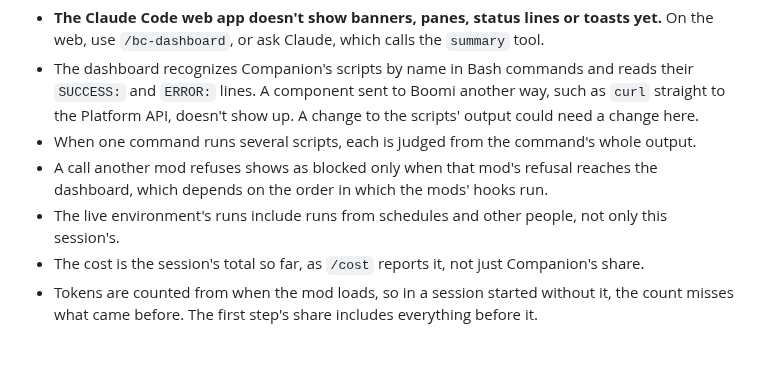
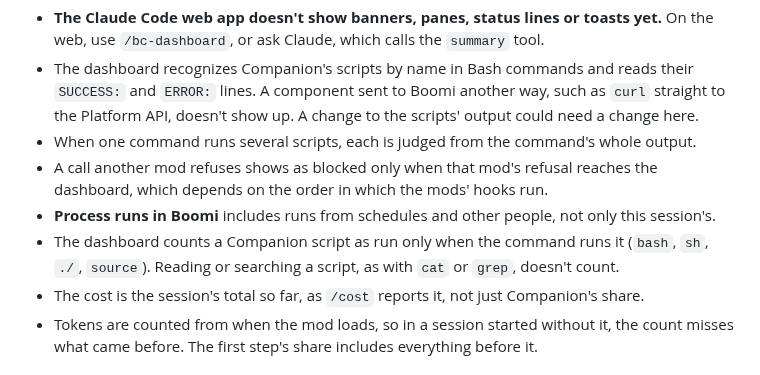
Before and after one commit to brianbrinley/ClaudeMods, a Markdown page: boomi-dashboard/README.md, the part around one of its changes. Rendered like a GitHub page.

```diff
--- a/boomi-dashboard/README.md
+++ b/boomi-dashboard/README.md
@@ -185,7 +185,8 @@ Set these under `/config`, or in settings under `pluginConfigs["boomi-dashboard"
 - The dashboard recognizes Companion's scripts by name in Bash commands and reads their `SUCCESS:` and `ERROR:` lines. A component sent to Boomi another way, such as `curl` straight to the Platform API, doesn't show up. A change to the scripts' output could need a change here.
 - When one command runs several scripts, each is judged from the command's whole output.
 - A call another mod refuses shows as blocked only when that mod's refusal reaches the dashboard, which depends on the order in which the mods' hooks run.
-- The live environment's runs include runs from schedules and other people, not only this session's.
+- **Process runs in Boomi** includes runs from schedules and other people, not only this session's.
+- The dashboard counts a Companion script as run only when the command runs it (`bash`, `sh`, `./`, `source`). Reading or searching a script, as with `cat` or `grep`, doesn't count.
 - The cost is the session's total so far, as `/cost` reports it, not just Companion's share.
 - Tokens are counted from when the mod loads, so in a session started without it, the count misses what came before. The first step's share includes everything before it.
 
```
Also changed, not shown: other parts of boomi-dashboard/README.md (+11 -11 lines), boomi-dashboard/INSTALL.md (+1 -1 lines), boomi-dashboard/assets/pane-day.png, boomi-dashboard/assets/pane-night.png, 4 other files.
